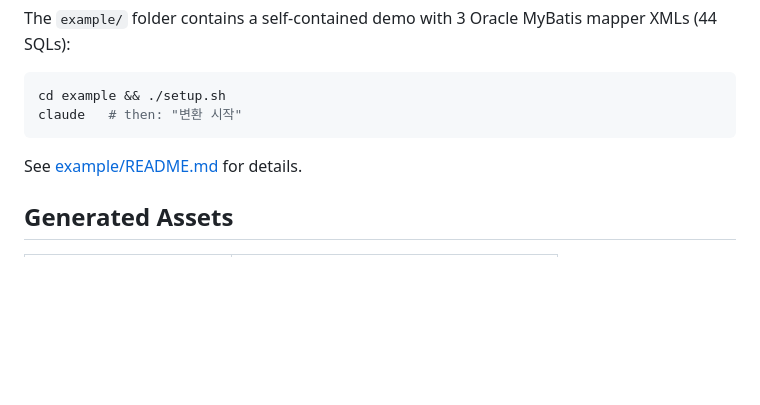
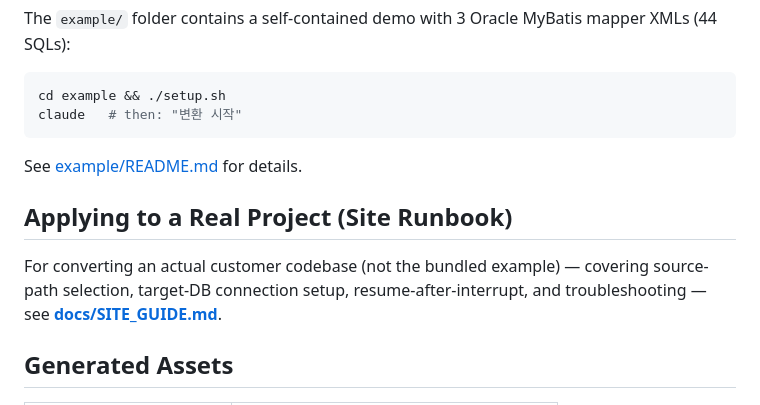
Before and after one commit to aws-samples/sample-oracle-modernization-agent, a Markdown page: README.md, the part around the change. Drawn GitHub-style; blank space fills up the shorter version.

```diff
--- a/README.md
+++ b/README.md
@@ -164,6 +164,12 @@ claude   # then: "변환 시작"
 
 See [example/README.md](example/README.md) for details.
 
+## Applying to a Real Project (Site Runbook)
+
+For converting an actual customer codebase (not the bundled example) — covering
+source-path selection, target-DB connection setup, resume-after-interrupt, and
+troubleshooting — see **[docs/SITE_GUIDE.md](docs/SITE_GUIDE.md)**.
+
 ## Generated Assets
 
 | Asset | Location |
```
Also changed, not shown: docs/SITE_GUIDE.md (added, +197 -0 lines).
